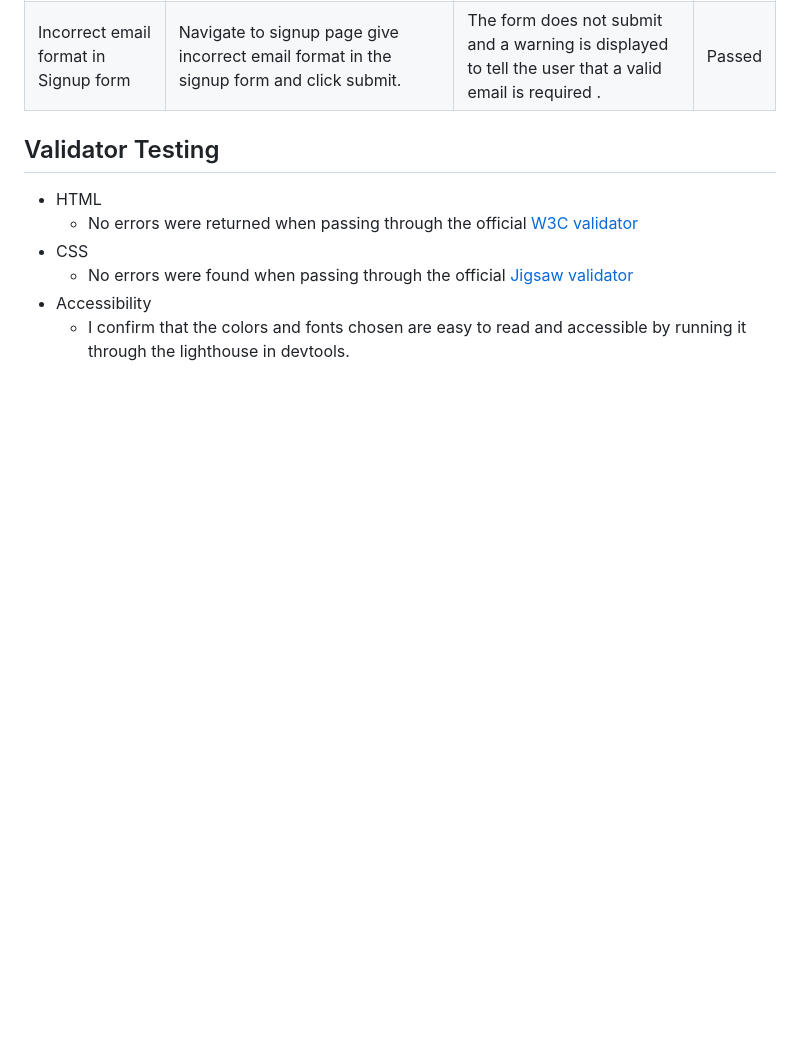
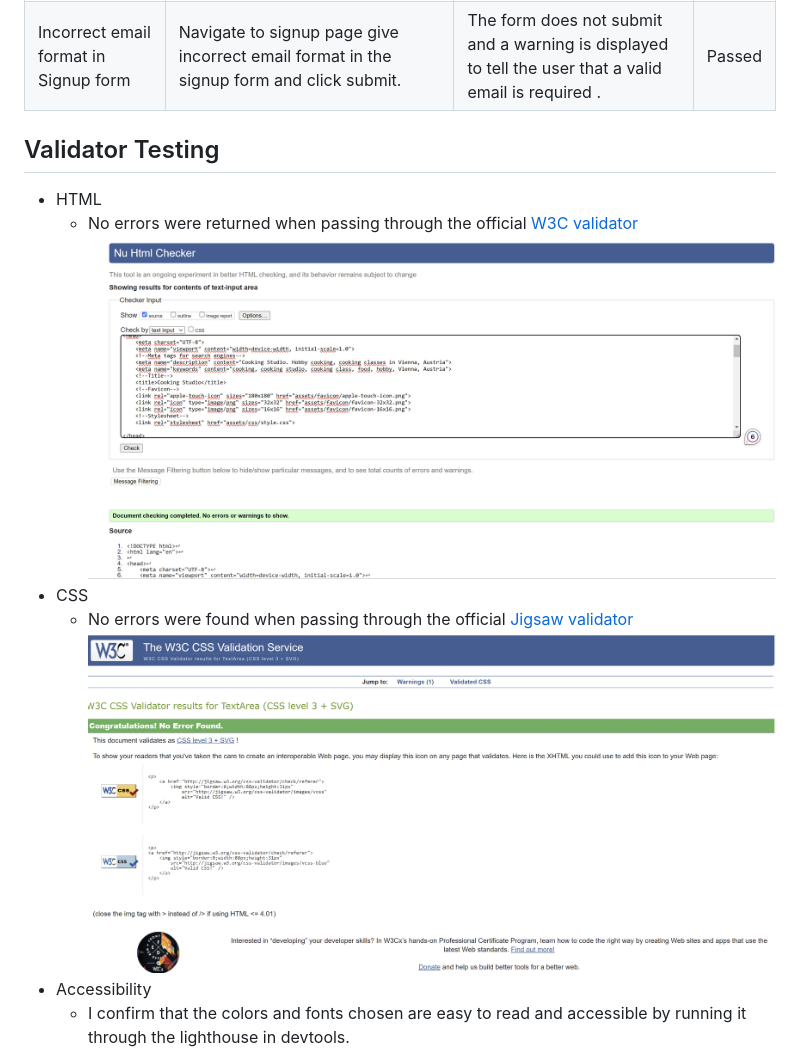
Before and after one commit to Soux42/cookingstudio, a Markdown page: README.md, the part around the change. GitHub-like rendering; pictures changed too: docs/css-validator.jpg (added), docs/html-validator.jpg (added); blank space fills up the shorter version.

Commit message:
Add html and css validator images to readme

```diff
--- a/README.md
+++ b/README.md
@@ -41,8 +41,10 @@ On this website, users can be able to find all the Information about the cooking
 ## Validator Testing
    * HTML
       * No errors were returned when passing through the official [W3C validator](https://validator.w3.org/nu/#textarea)
+      ![HTML Validator image](docs/html-validator.jpg)
    * CSS
-      * No errors were found when passing through the official [Jigsaw validator](https://jigsaw.w3.org/css-validator/validator)
+      * No errors were found when passing through the official [Jigsaw validator](https://jigsaw.w3.org/css-validator/)
+      ![CSS Validator image](docs/css-validator.jpg)
    * Accessibility
       * I confirm that the colors and fonts chosen are easy to read and accessible by running it through the lighthouse in devtools.
    * Lighthouse
```
